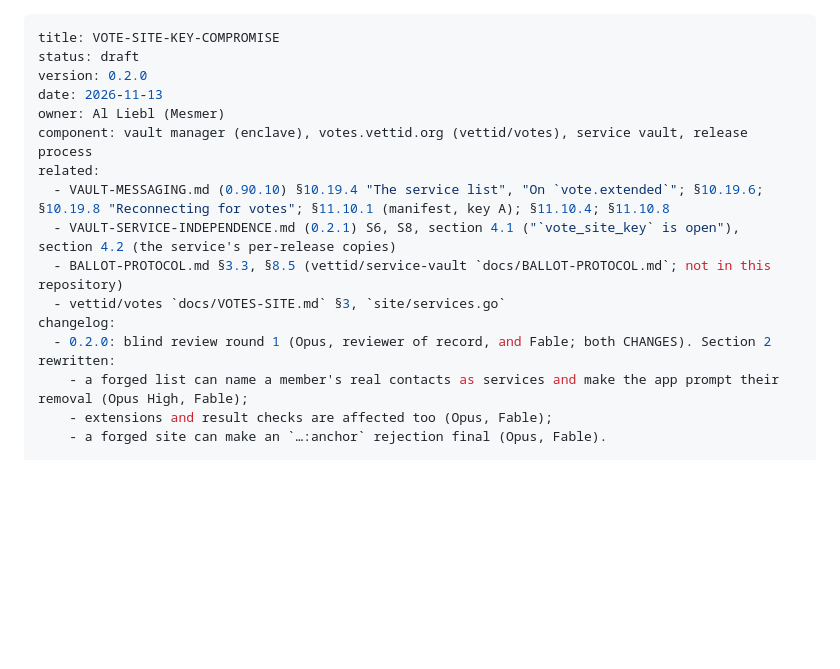
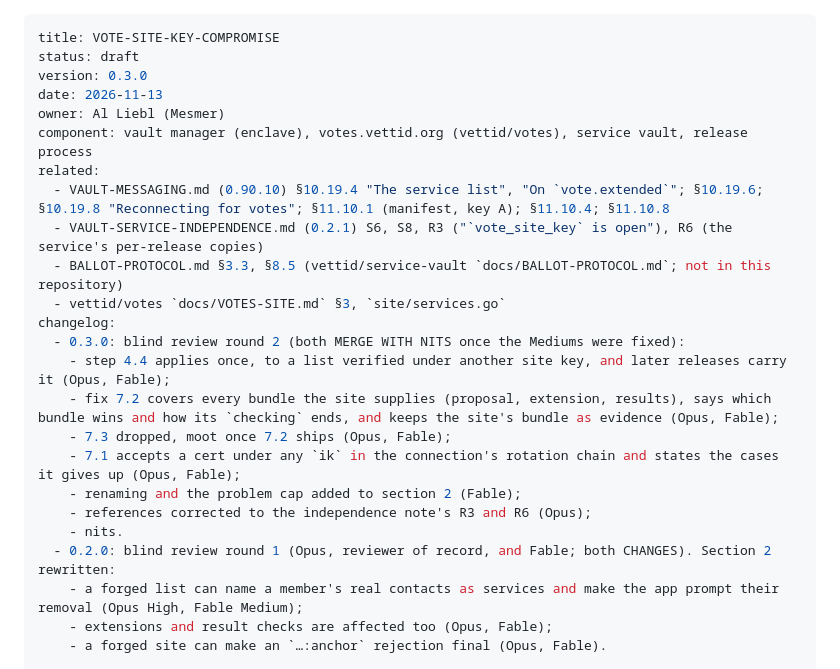
Before and after one commit to vettid/vettid.org, a Markdown page: docs/VOTE-SITE-KEY-COMPROMISE.md, the part around one of its changes. Rendered like a GitHub page; blank space fills up the shorter version.

```diff
--- a/docs/VOTE-SITE-KEY-COMPROMISE.md
+++ b/docs/VOTE-SITE-KEY-COMPROMISE.md
@@ -1,18 +1,26 @@
 ---
 title: VOTE-SITE-KEY-COMPROMISE
 status: draft
-version: 0.2.0
+version: 0.3.0
 date: 2026-11-13
 owner: Al Liebl (Mesmer)
 component: vault manager (enclave), votes.vettid.org (vettid/votes), service vault, release process
 related:
   - VAULT-MESSAGING.md (0.90.10) §10.19.4 "The service list", "On `vote.extended`"; §10.19.6; §10.19.8 "Reconnecting for votes"; §11.10.1 (manifest, key A); §11.10.4; §11.10.8
-  - VAULT-SERVICE-INDEPENDENCE.md (0.2.1) S6, S8, section 4.1 ("`vote_site_key` is open"), section 4.2 (the service's per-release copies)
+  - VAULT-SERVICE-INDEPENDENCE.md (0.2.1) S6, S8, R3 ("`vote_site_key` is open"), R6 (the service's per-release copies)
   - BALLOT-PROTOCOL.md §3.3, §8.5 (vettid/service-vault `docs/BALLOT-PROTOCOL.md`; not in this repository)
   - vettid/votes `docs/VOTES-SITE.md` §3, `site/services.go`
 changelog:
+  - 0.3.0: blind review round 2 (both MERGE WITH NITS once the Mediums were fixed):
+    - step 4.4 applies once, to a list verified under another site key, and later releases carry it (Opus, Fable);
+    - fix 7.2 covers every bundle the site supplies (proposal, extension, results), says which bundle wins and how its `checking` ends, and keeps the site's bundle as evidence (Opus, Fable);
+    - 7.3 dropped, moot once 7.2 ships (Opus, Fable);
+    - 7.1 accepts a cert under any `ik` in the connection's rotation chain and states the cases it gives up (Opus, Fable);
+    - renaming and the problem cap added to section 2 (Fable);
+    - references corrected to the independence note's R3 and R6 (Opus);
+    - nits.
   - 0.2.0: blind review round 1 (Opus, reviewer of record, and Fable; both CHANGES). Section 2 rewritten:
-    - a forged list can name a member's real contacts as services and make the app prompt their removal (Opus High, Fable);
+    - a forged list can name a member's real contacts as services and make the app prompt their removal (Opus High, Fable Medium);
     - extensions and result checks are affected too (Opus, Fable);
     - a forged site can make an `…:anchor` rejection final (Opus, Fable).
 
```
Also changed, not shown: other parts of docs/VOTE-SITE-KEY-COMPROMISE.md (+74 -37 lines).
